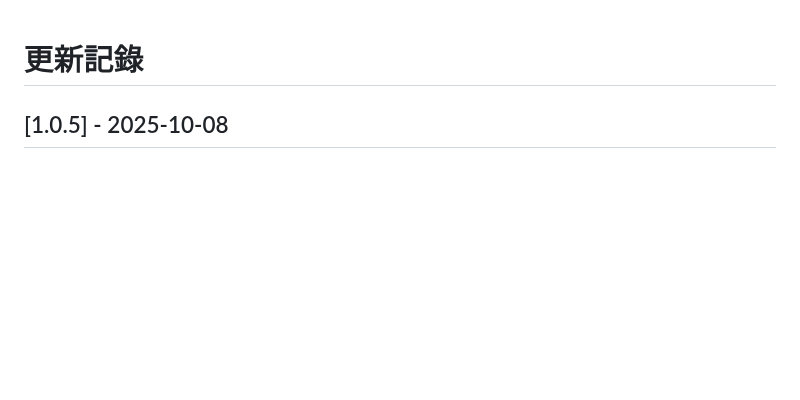
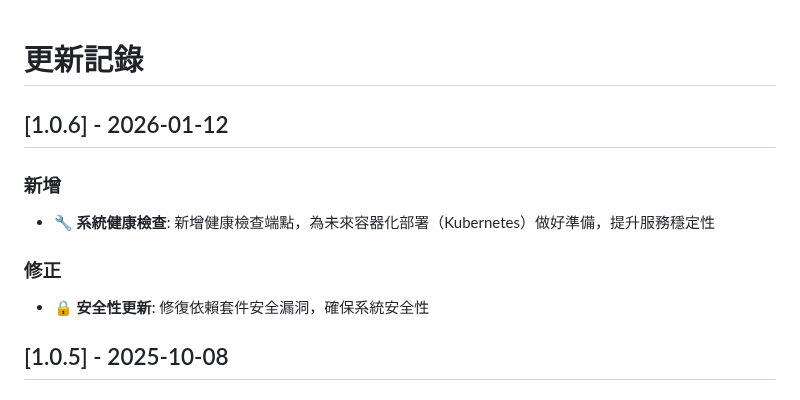
Before and after one commit to kyomind/WeaMind, a Markdown page: CHANGELOG.md, the part around the change. Drawn GitHub-style; blank space fills up the shorter version.

Commit message:
Update CHANGELOG for v1.0.6

```diff
--- a/CHANGELOG.md
+++ b/CHANGELOG.md
@@ -1,4 +1,12 @@
 # 更新記錄
+
+## [1.0.6] - 2026-01-12
+
+### 新增
+- **🔧 系統健康檢查**: 新增健康檢查端點，為未來容器化部署（Kubernetes）做好準備，提升服務穩定性
+
+### 修正
+- **🔒 安全性更新**: 修復依賴套件安全漏洞，確保系統安全性
 
 ## [1.0.5] - 2025-10-08
 
```
